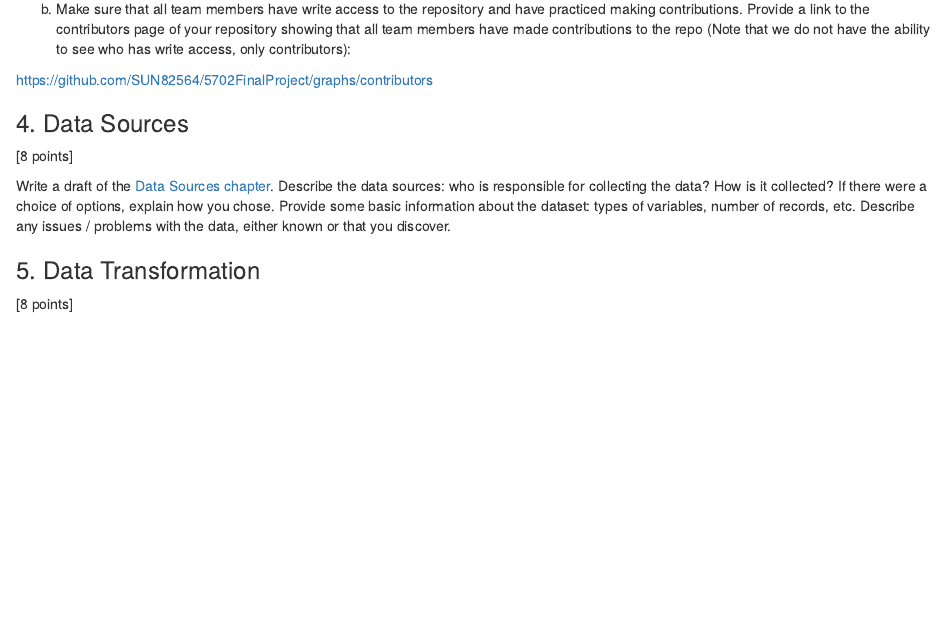
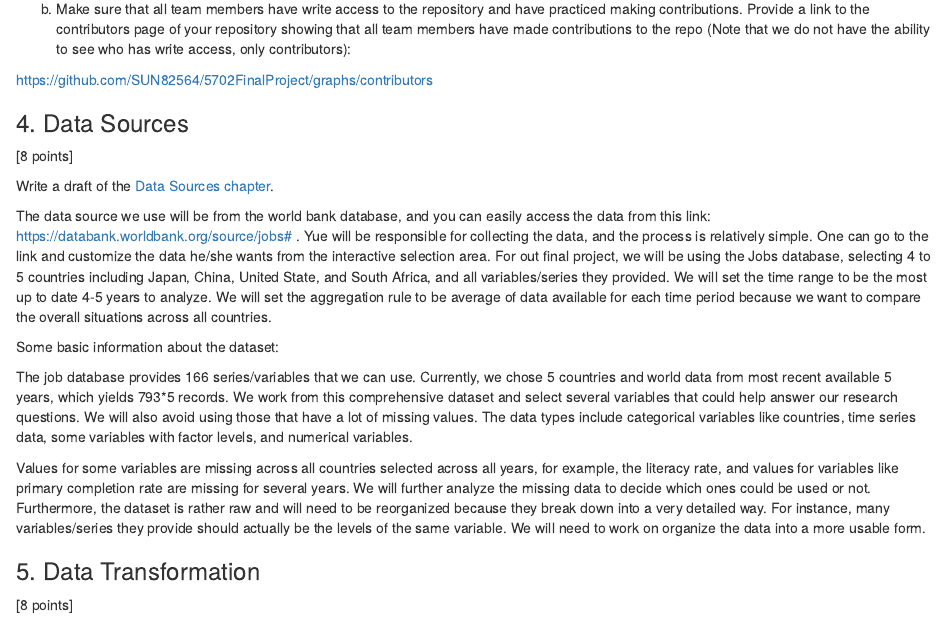
Before and after one commit to SUN82564/5702FinalProject, an R Markdown document (PSet4.Rmd): the page in a window 1100 px wide, from 730 px down. Rendered offline with R 4.5, knitr and Pandoc, with nearby package versions.

Commit message:
Update PSet4.Rmd

```diff
--- a/PSet4.Rmd
+++ b/PSet4.Rmd
@@ -52,9 +52,15 @@ https://github.com/SUN82564/5702FinalProject/graphs/contributors
 [8 points]
 
 Write a draft of the [Data Sources chapter](https://edav.info/project#report-format).
-Describe the data sources: who is responsible for collecting the data? How is it collected? If there were a choice of options, explain how you chose.
-Provide some basic information about the dataset: types of variables, number of records, etc.
-Describe any issues / problems with the data, either known or that you discover.
+
+The data source we use will be from the world bank database, and you can easily access the data from this link: https://databank.worldbank.org/source/jobs# . Yue will be responsible for collecting the data, and the process is relatively simple. One can go to the link and customize the data he/she wants from the interactive selection area. For out final project, we will be using the Jobs database, selecting 4 to 5 countries including Japan, China, United State, and South Africa, and all variables/series they provided. We will set the time range to be the most up to date 4-5 years to analyze. We will set the aggregation rule to be average of data available for each time period because we want to compare the overall situations across all countries.
+
+Some basic information about the dataset:
+
+The job database provides 166 series/variables that we can use. Currently, we chose 5 countries and world data from most recent available 5 years, which yields 793*5 records. We work from this comprehensive dataset and select several variables that could help answer our research questions. We will also avoid using those that have a lot of missing values. The data types include categorical variables like countries, time series data, some variables with factor levels, and numerical variables.
+
+Values for some variables are missing across all countries selected across all years, for example, the literacy rate, and values for variables like primary completion rate are missing for several years. We will further analyze the missing data to decide which ones could be used or not. Furthermore, the dataset is rather raw and will need to be reorganized because they break down into a very detailed way. For instance, many variables/series they provide should actually be the levels of the same variable. We will need to work on organize the data into a more usable form.
+
 
 
 ### 5. Data Transformation
```
